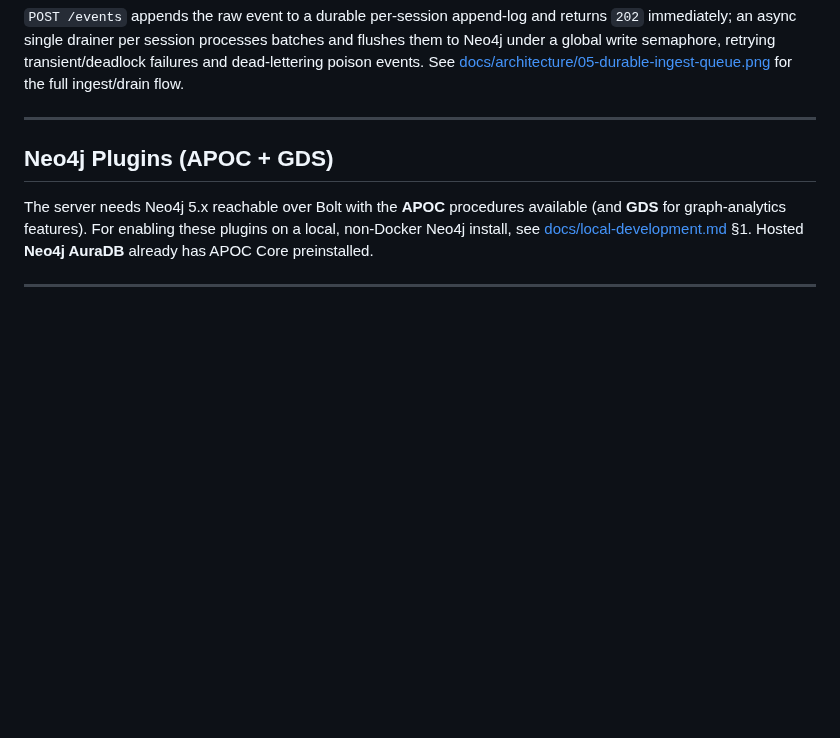
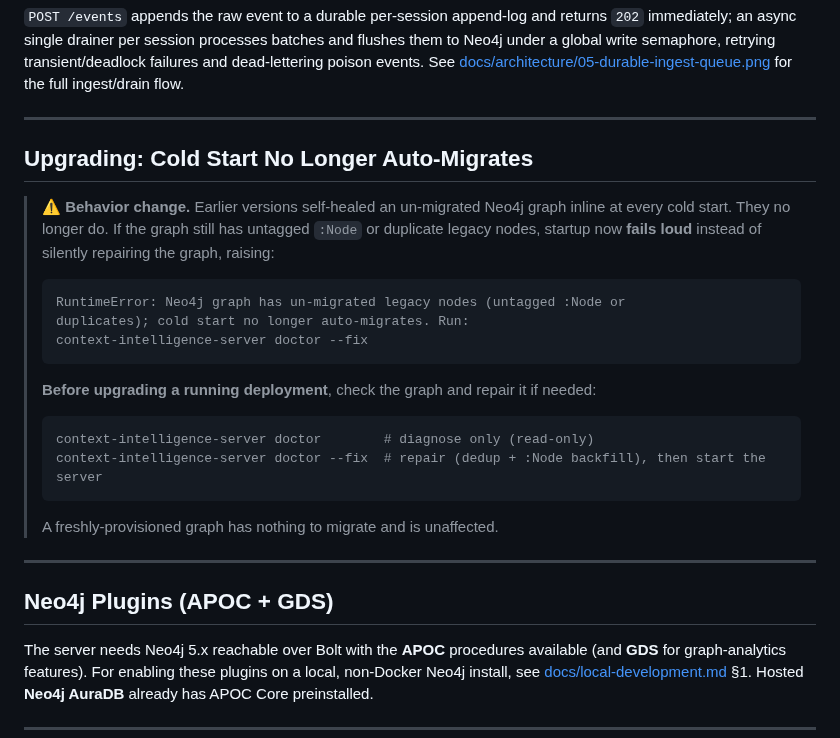
Before and after one commit to microsoft/amplifier-context-intelligence, a Markdown page: README.md, the part around the change. Rendered like a GitHub page; blank space fills up the shorter version.

Commit message:
docs: add upgrade note for cold-start no-auto-migrate behavior
Document that servers with an un-migrated graph must run `doctor --fix` before boot, per PR #67 review; adds README behavior-change section and service-setup troubleshooting row.

````diff
--- a/README.md
+++ b/README.md
@@ -26,6 +26,31 @@ immediately; an async single drainer per session processes batches and flushes t
 under a global write semaphore, retrying transient/deadlock failures and dead-lettering poison
 events. See [docs/architecture/05-durable-ingest-queue.png](docs/architecture/05-durable-ingest-queue.png)
 for the full ingest/drain flow.
+
+---
+
+## Upgrading: Cold Start No Longer Auto-Migrates
+
+> ⚠️ **Behavior change.** Earlier versions self-healed an un-migrated Neo4j
+> graph inline at every cold start. They no longer do. If the graph still has
+> untagged `:Node` or duplicate legacy nodes, startup now **fails loud**
+> instead of silently repairing the graph, raising:
+>
+> ```
+> RuntimeError: Neo4j graph has un-migrated legacy nodes (untagged :Node or
+> duplicates); cold start no longer auto-migrates. Run:
+> context-intelligence-server doctor --fix
+> ```
+>
+> **Before upgrading a running deployment**, check the graph and repair it if
+> needed:
+>
+> ```bash
+> context-intelligence-server doctor        # diagnose only (read-only)
+> context-intelligence-server doctor --fix  # repair (dedup + :Node backfill), then start the server
+> ```
+>
+> A freshly-provisioned graph has nothing to migrate and is unaffected.
 
 ---
 
````
Also changed, not shown: docs/service-setup.md (+1 -0 lines).
